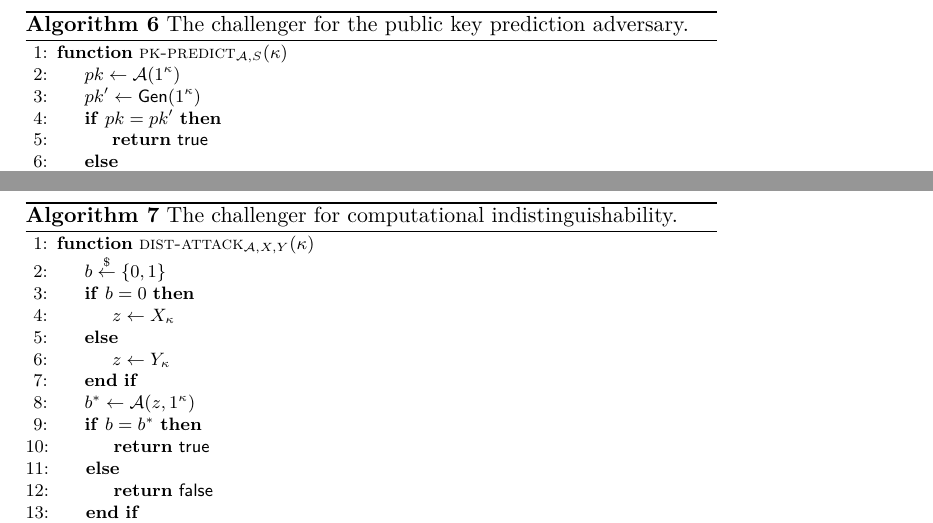
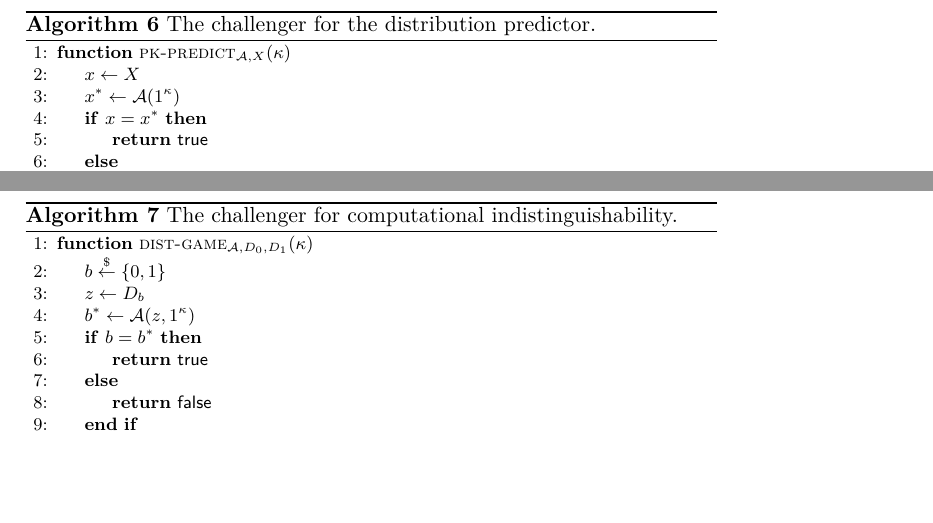
Before and after one commit to decrypto-org/burn-paper, a LaTeX paper (burn.tex, which reads algorithms/alg.dist-game.tex, algorithms/alg.key-predict-game.tex, algorithms/alg.predict-game.tex): two parts of pages 11 and 12 of 16, joined at a grey line, cut so that both start at the same text, the shorter picture padded with empty space. Compiled offline with pdfLaTeX.

Commit message:
Shorten distinguishability game

```diff
--- a/algorithms/alg.dist-game.tex
+++ b/algorithms/alg.dist-game.tex
@@ -2,13 +2,9 @@
 \begin{algorithm}[H]
     \caption{\label{alg.dist-game} The challenger for computational indistinguishability.}
     \begin{algorithmic}[1]
-        \Function{\textsc{dist-attack}$_{\mathcal{A},X,Y}$}{$\kappa$}
+        \Function{\textsc{dist-game}$_{\mathcal{A},D_0,D_1}$}{$\kappa$}
             \State{$b \stackrel{\$}{\leftarrow} \{0,1\}$}
-            \If{$b = 0$}
-                \Let{z}{X_\kappa}
-            \Else
-                \Let{z}{Y_\kappa}
-            \EndIf
+            \Let{z}{D_b}
 
             \Let{b^*}{\mathcal{A}(z, 1^\kappa)}
             \If{$b = b^*$}
--- a/algorithms/alg.key-predict-game.tex
+++ /dev/null
@@ -1,11 +0,0 @@
-\begin{figure}[t]
-\begin{algorithm}[H]
-    \caption{\label{alg.key-predict-game} The challenger for the public key prediction adversary.}
-    \begin{algorithmic}[1]
-        \Function{\textsc{pk-predict}$_{\mathcal{A},S}$}{$\kappa$}
-            \Let{pk}{\mathcal{A}(1^\kappa)}
-            \Let{pk'}{\textsf{Gen}(1^\kappa)}
-            \If{$pk = pk'$}
-                \State\Return{\sf true}
-            \Else
-                \State\Return{\sf false}
--- /dev/null
+++ b/algorithms/alg.predict-game.tex
@@ -0,0 +1,11 @@
+\begin{figure}[t]
+\begin{algorithm}[H]
+    \caption{\label{alg.predict-game} The challenger for the distribution predictor.}
+    \begin{algorithmic}[1]
+        \Function{\textsc{pk-predict}$_{\mathcal{A},X}$}{$\kappa$}
+            \Let{x}{X}
+            \Let{x^*}{\mathcal{A}(1^\kappa)}
+            \If{$x = x^*$}
+                \State\Return{$\true$}
+            \Else
+                \State\Return{$\false$}
```
Also changed, not shown: analysis.tex (+12 -2 lines), algorithms/alg.key-predict-game.tex (5 more changed lines), algorithms/alg.predict-game.tex (5 more changed lines).
